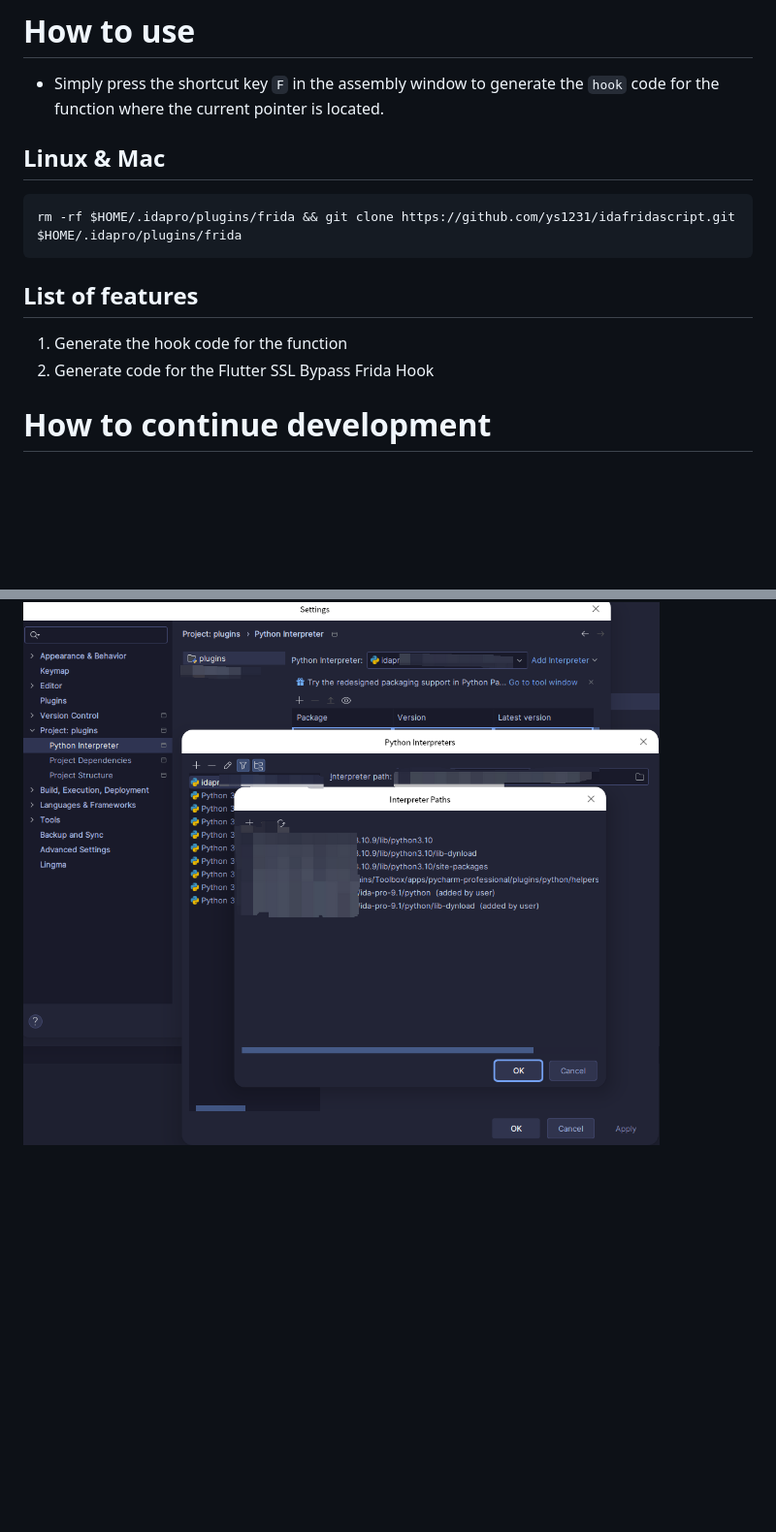
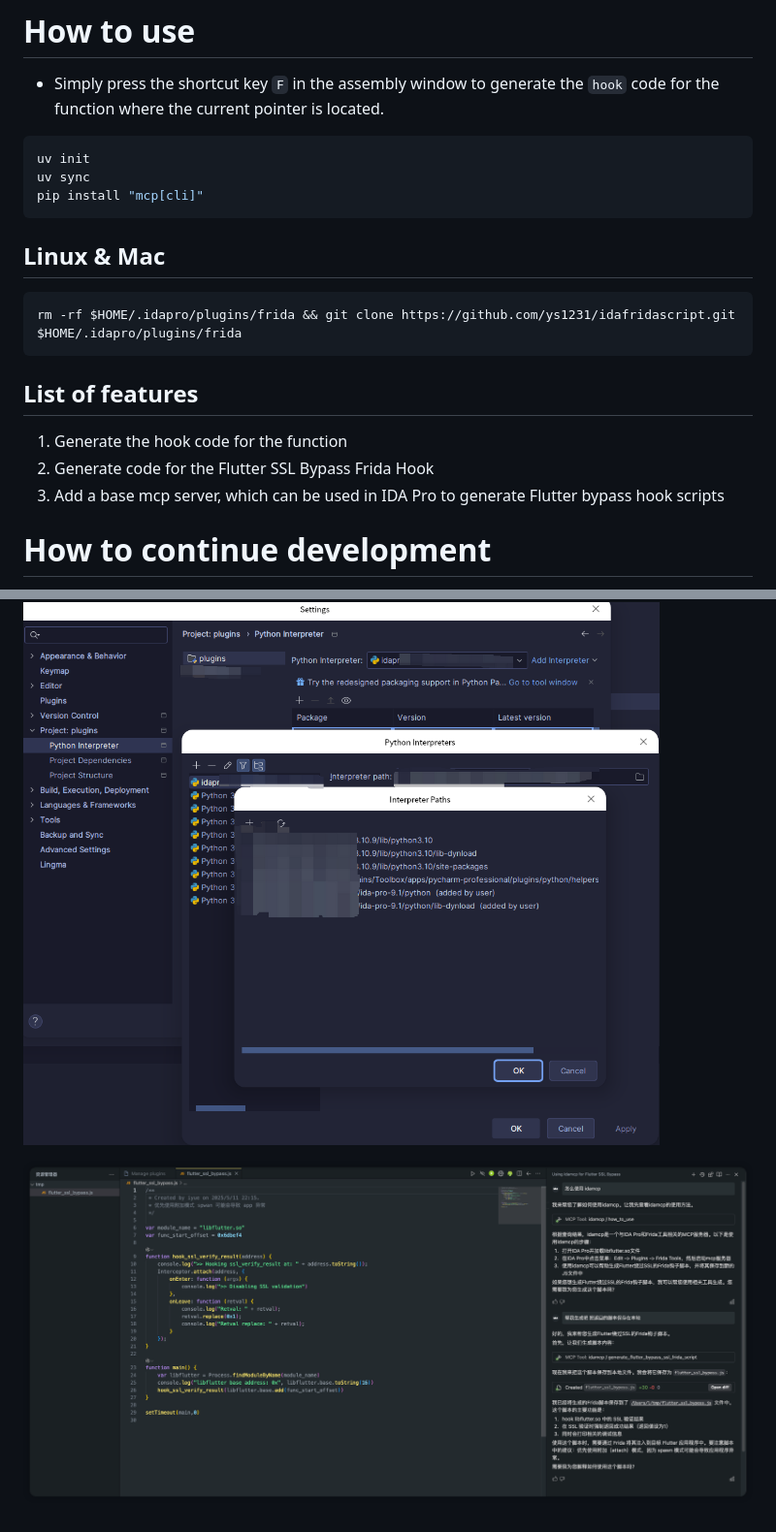
Before and after one commit to ys1231/idafridascript, a Markdown page: README.md, 2 parts joined by grey strips. Shown at 97% size. Drawn GitHub-style; pictures changed too: resources/img.png (added); blank space fills up the shorter version.

````diff
--- a/README.md
+++ b/README.md
@@ -7,6 +7,12 @@ English | [简体中文](README-zh-CN.md)
 # How to use
 
 *   Simply press the shortcut key `F` in the assembly window to generate the `hook` code for the function where the current pointer is located.
+
+```shell
+uv init
+uv sync
+pip install "mcp[cli]"
+```
 
 ## Linux & Mac
 
@@ -18,6 +24,7 @@ rm -rf $HOME/.idapro/plugins/frida && git clone https://github.com/ys1231/idafri
 
 1. Generate the hook code for the function
 2. Generate code for the Flutter SSL Bypass Frida Hook
+3. Add a base mcp server, which can be used in IDA Pro to generate Flutter bypass hook scripts
 
 
 # How to continue development
@@ -25,3 +32,5 @@ rm -rf $HOME/.idapro/plugins/frida && git clone https://github.com/ys1231/idafri
 1. After using the `clone` project, open the project with `Pycharm` and add `IDA Pro` plug-in development environment
 
 ![image](resources/screenshot-20250407-020045.png)
+
+![img.png](resources/img.png)
````
Also changed, not shown: README-zh-CN.md (+8 -0 lines), 6 other files.
